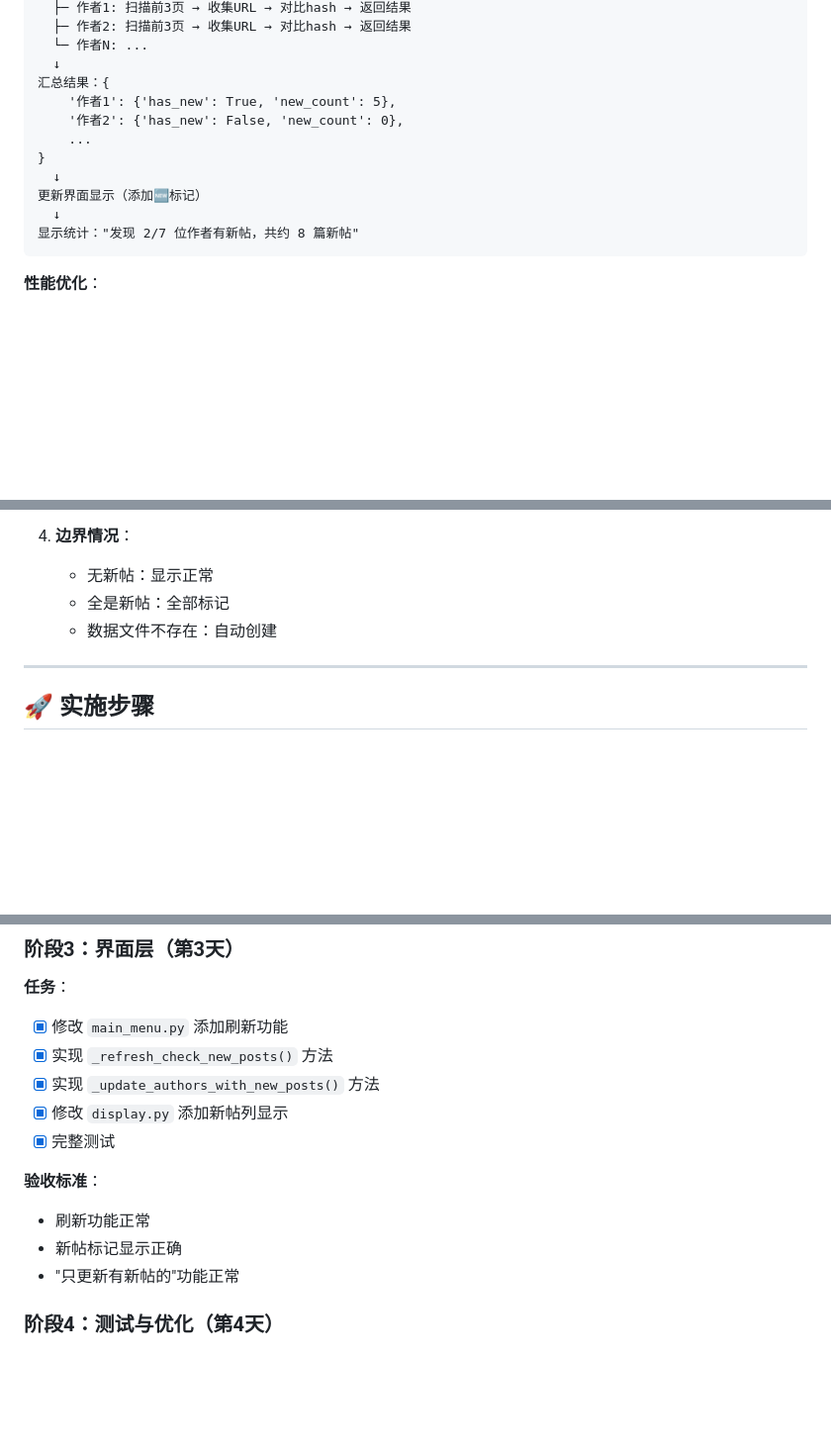
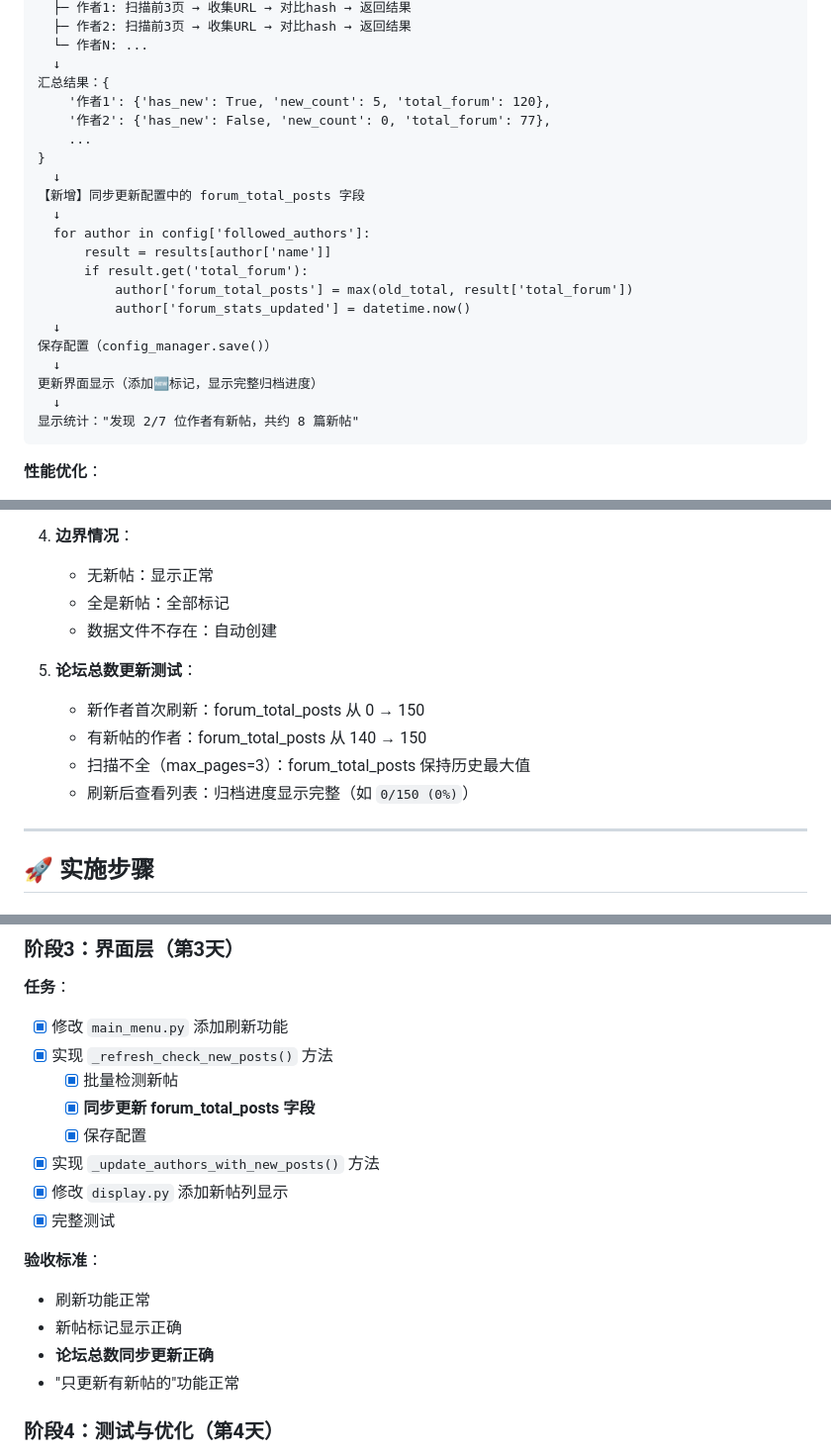
Before and after one commit to Vitizela/clclaw, a Markdown page: REFRESH_NEW_POSTS_FEATURE_DESIGN.md, 3 parts joined by grey strips. Shown at 99% size. Drawn GitHub-style; blank space fills up the shorter version.

````diff
--- a/REFRESH_NEW_POSTS_FEATURE_DESIGN.md
+++ b/REFRESH_NEW_POSTS_FEATURE_DESIGN.md
@@ -325,12 +326,22 @@ checker.batch_check_authors(authors, max_pages=3)
   └─ 作者N: ...
   ↓
 汇总结果：{
-    '作者1': {'has_new': True, 'new_count': 5},
-    '作者2': {'has_new': False, 'new_count': 0},
+    '作者1': {'has_new': True, 'new_count': 5, 'total_forum': 120},
+    '作者2': {'has_new': False, 'new_count': 0, 'total_forum': 77},
     ...
 }
   ↓
-更新界面显示（添加🆕标记）
+【新增】同步更新配置中的 forum_total_posts 字段
+  ↓
+  for author in config['followed_authors']:
+      result = results[author['name']]
+      if result.get('total_forum'):
+          author['forum_total_posts'] = max(old_total, result['total_forum'])
+          author['forum_stats_updated'] = datetime.now()
+  ↓
+保存配置（config_manager.save()）
+  ↓
+更新界面显示（添加🆕标记，显示完整归档进度）
   ↓
 显示统计："发现 2/7 位作者有新帖，共约 8 篇新帖"
 ```
@@ -685,6 +790,12 @@ def test_check_new_posts():
    - 全是新帖：全部标记
    - 数据文件不存在：自动创建
 
+5. **论坛总数更新测试**：
+   - 新作者首次刷新：forum_total_posts 从 0 → 150
+   - 有新帖的作者：forum_total_posts 从 140 → 150
+   - 扫描不全（max_pages=3）：forum_total_posts 保持历史最大值
+   - 刷新后查看列表：归档进度显示完整（如 `0/150 (0%)`）
+
 ---
 
 ## 🚀 实施步骤
@@ -722,6 +833,9 @@ def test_check_new_posts():
 **任务**：
 - [x] 修改 `main_menu.py` 添加刷新功能
 - [x] 实现 `_refresh_check_new_posts()` 方法
+  - [x] 批量检测新帖
+  - [x] **同步更新 forum_total_posts 字段**
+  - [x] 保存配置
 - [x] 实现 `_update_authors_with_new_posts()` 方法
 - [x] 修改 `display.py` 添加新帖列显示
 - [x] 完整测试
@@ -729,6 +843,7 @@ def test_check_new_posts():
 **验收标准**：
 - 刷新功能正常
 - 新帖标记显示正确
+- **论坛总数同步更新正确**
 - "只更新有新帖的"功能正常
 
 ### 阶段4：测试与优化（第4天）
````
Also changed, not shown: other parts of REFRESH_NEW_POSTS_FEATURE_DESIGN.md (+126 -2 lines), FEATURES_DESIGN_OVERVIEW.md (+14 -5 lines).
